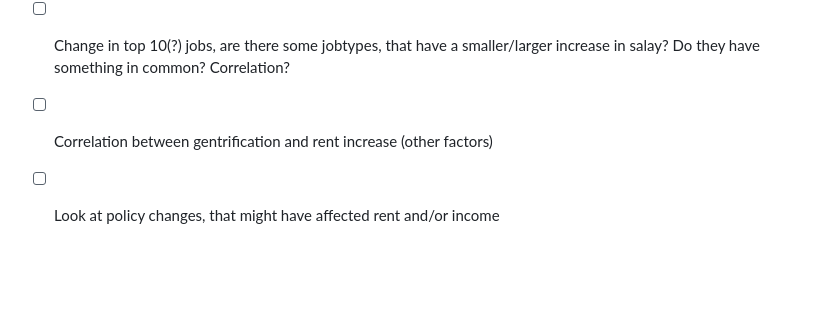
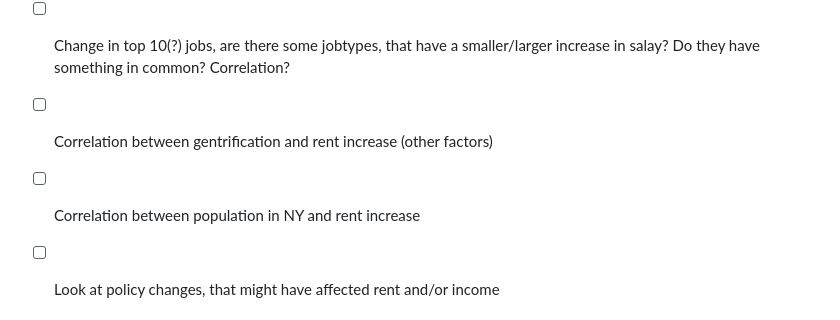
Before and after one commit to NYCRentAndSalary/NYCRentAndSalary.github.io, a Markdown page: CHECKLIST.md, the part around the change. GitHub-like rendering; blank space fills up the shorter version.

Commit message:
Another idea for plot

```diff
--- a/CHECKLIST.md
+++ b/CHECKLIST.md
@@ -55,6 +55,7 @@
 * [ ] Heatmap of difference in average rent and income in each borough - Sofie
 * [ ] Change in top 10(?) jobs, are there some jobtypes, that have a smaller/larger increase in salay? Do they have something in common? Correlation?
 * [ ] Correlation between gentrification and rent increase (other factors)
+* [ ] Correlation between population in NY and rent increase
 * [ ] Look at policy changes, that might have affected rent and/or income
 
 
```
